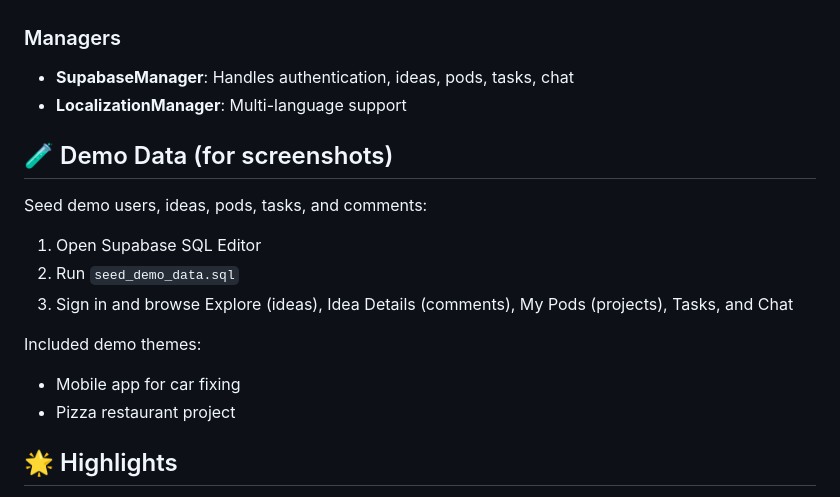
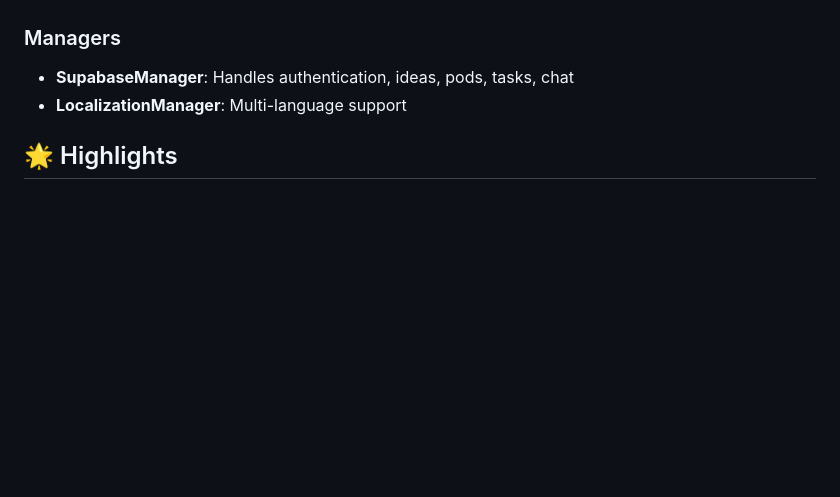
Before and after one commit to alshehri12/Synapse, a Markdown page: README.md, the part around the change. Rendered like a GitHub page; blank space fills up the shorter version.

Commit message:
Remove demo data section from README

```diff
--- a/README.md
+++ b/README.md
@@ -91,18 +91,6 @@ Synapse/
 - **SupabaseManager**: Handles authentication, ideas, pods, tasks, chat
 - **LocalizationManager**: Multi-language support
 
-## 🧪 Demo Data (for screenshots)
-
-Seed demo users, ideas, pods, tasks, and comments:
-
-1. Open Supabase SQL Editor
-2. Run `seed_demo_data.sql`
-3. Sign in and browse Explore (ideas), Idea Details (comments), My Pods (projects), Tasks, and Chat
-
-Included demo themes:
-- Mobile app for car fixing
-- Pizza restaurant project
-
 ## 🌟 Highlights
 
 - **Modern Architecture**: Built with latest SwiftUI and iOS features
```
